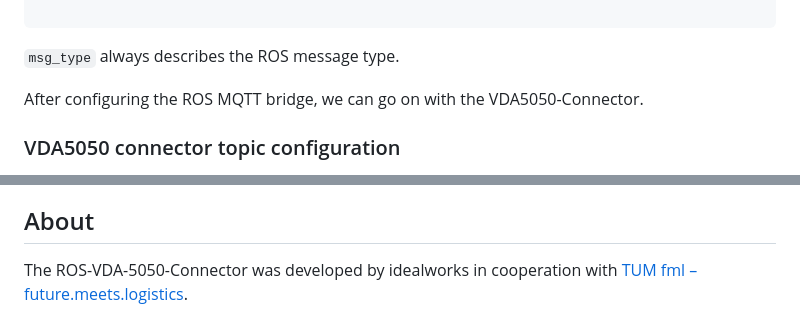
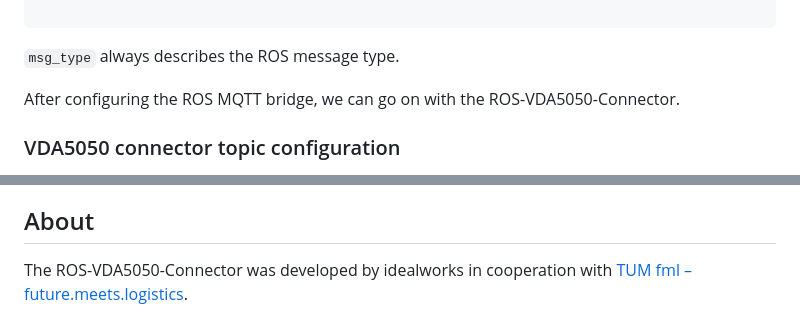
Before and after one commit to tum-fml/vda5050_connector, a Markdown page: README.md, 2 parts joined by grey strips. GitHub-like rendering; folded sections open.

````diff
--- a/README.md
+++ b/README.md
@@ -124,7 +124,7 @@ topic to: <ROS topic>
 
 ```msg_type``` always describes the ROS message type.
 
-After configuring the ROS MQTT bridge, we can go on with the VDA5050-Connector.
+After configuring the ROS MQTT bridge, we can go on with the ROS-VDA5050-Connector.
 
 ### VDA5050 connector topic configuration
 
@@ -313,4 +313,4 @@ An overview of the currently available channels and required message types is av
 
 ## About
 
-The ROS-VDA-5050-Connector was developed by idealworks in cooperation with [TUM fml – future.meets.logistics](https://www.linkedin.com/company/tum-fml/).
+The ROS-VDA5050-Connector was developed by idealworks in cooperation with [TUM fml – future.meets.logistics](https://www.linkedin.com/company/tum-fml/).
````
Also changed, not shown: other parts of README.md (+5 -5 lines).
